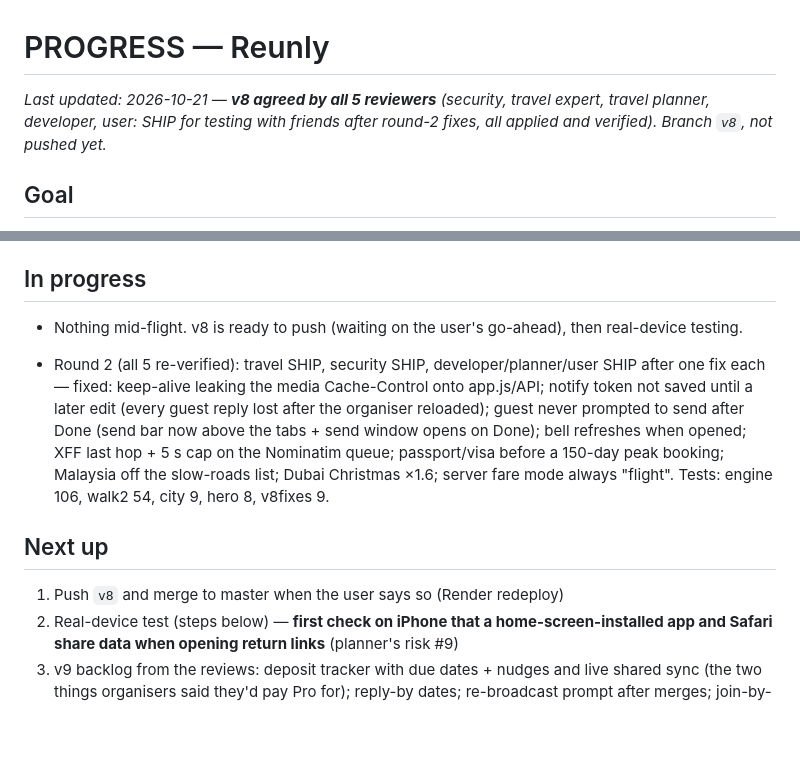
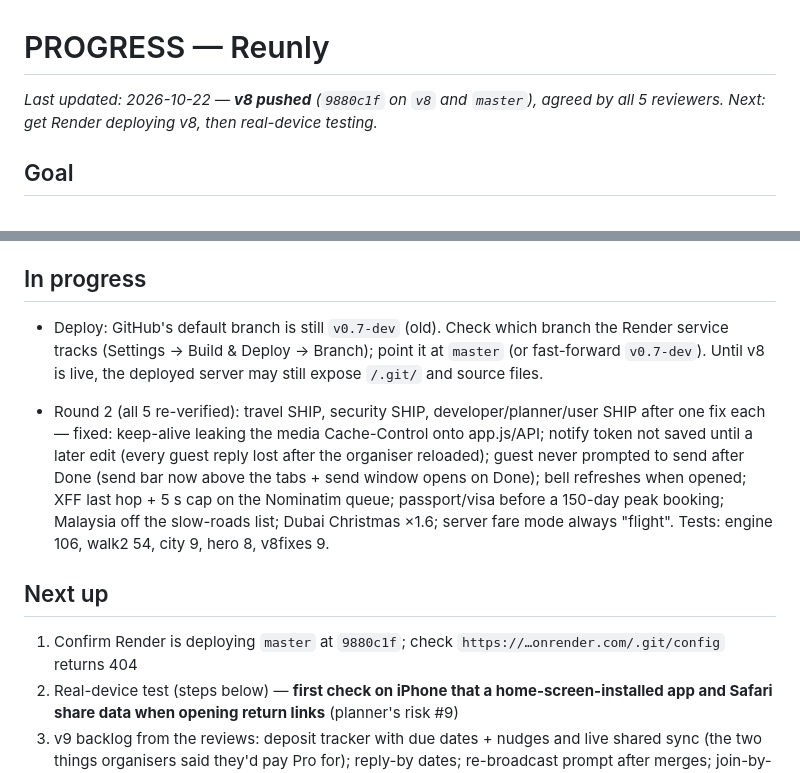
Before and after one commit to dinjyo65-crypto/Reunly, a Markdown page: PROGRESS.md, 2 parts joined by grey strips. Drawn GitHub-style; blank space fills up the shorter version.

Commit message:
docs: v8 pushed; note Render branch check
Co-Authored-By: Claude Opus 5.5 <noreply@anthropic.com>

```diff
--- a/PROGRESS.md
+++ b/PROGRESS.md
@@ -1,6 +1,6 @@
 # PROGRESS — Reunly
 
-_Last updated: 2026-10-21 — **v8 agreed by all 5 reviewers** (security, travel expert, travel planner, developer, user: SHIP for testing with friends after round-2 fixes, all applied and verified). Branch `v8`, not pushed yet._
+_Last updated: 2026-10-22 — **v8 pushed** (`9880c1f` on `v8` and `master`), agreed by all 5 reviewers. Next: get Render deploying v8, then real-device testing._
 
 ## Goal
 Mobile-first group-planning PWA ("decide when, where and how to meet"): vanilla HTML/CSS/JS + a stdlib-only Python server, deployable as a Render Blueprint. Full target spec is in `REBUILD_PROMPT.md`. Done = a real group can plan, vote, lock, cost, settle up and remember a trip end to end on separate devices, with every estimate honestly labelled. v8 goal: a working app that a security expert, travel expert, travel planner, app developer and app user all broadly agree on, with Reunly Pro (monetisation) in mind.
@@ -14,12 +14,12 @@ Mobile-first group-planning PWA ("decide when, where and how to meet"): vanilla
 - Tests: `npm test` 106/106; `.qa/walk2.js` 54/54; `.qa/city.js` 9/9; `.qa/hero.js` 8/8; `.qa/v8fixes.js` 6/6 (all git-ignored except engine tests)
 
 ## In progress
-- Nothing mid-flight. v8 is ready to push (waiting on the user's go-ahead), then real-device testing.
+- Deploy: GitHub's default branch is still `v0.7-dev` (old). Check which branch the Render service tracks (Settings → Build & Deploy → Branch); point it at `master` (or fast-forward `v0.7-dev`). Until v8 is live, the deployed server may still expose `/.git/` and source files.
 
 - Round 2 (all 5 re-verified): travel SHIP, security SHIP, developer/planner/user SHIP after one fix each — fixed: keep-alive leaking the media Cache-Control onto app.js/API; notify token not saved until a later edit (every guest reply lost after the organiser reloaded); guest never prompted to send after Done (send bar now above the tabs + send window opens on Done); bell refreshes when opened; XFF last hop + 5 s cap on the Nominatim queue; passport/visa before a 150-day peak booking; Malaysia off the slow-roads list; Dubai Christmas ×1.6; server fare mode always "flight". Tests: engine 106, walk2 54, city 9, hero 8, v8fixes 9.
 
 ## Next up
-1. Push `v8` and merge to master when the user says so (Render redeploy)
+1. Confirm Render is deploying `master` at `9880c1f`; check `https://…onrender.com/.git/config` returns 404
 3. Real-device test (steps below) — **first check on iPhone that a home-screen-installed app and Safari share data when opening return links** (planner's risk #9)
 4. v9 backlog from the reviews: deposit tracker with due dates + nudges and live shared sync (the two things organisers said they'd pay Pro for); reply-by dates; re-broadcast prompt after merges; join-by-code without a link; multiple events; shorter post-confirm form; hide vote/confirm after lock; passport country + visa hints; long-haul fare levels, nonstop table, home-country holidays; real Pro entitlements (server-signed, Stripe, persistent storage); invite-link auth; split app.js; Python tests for server.py
 
```
